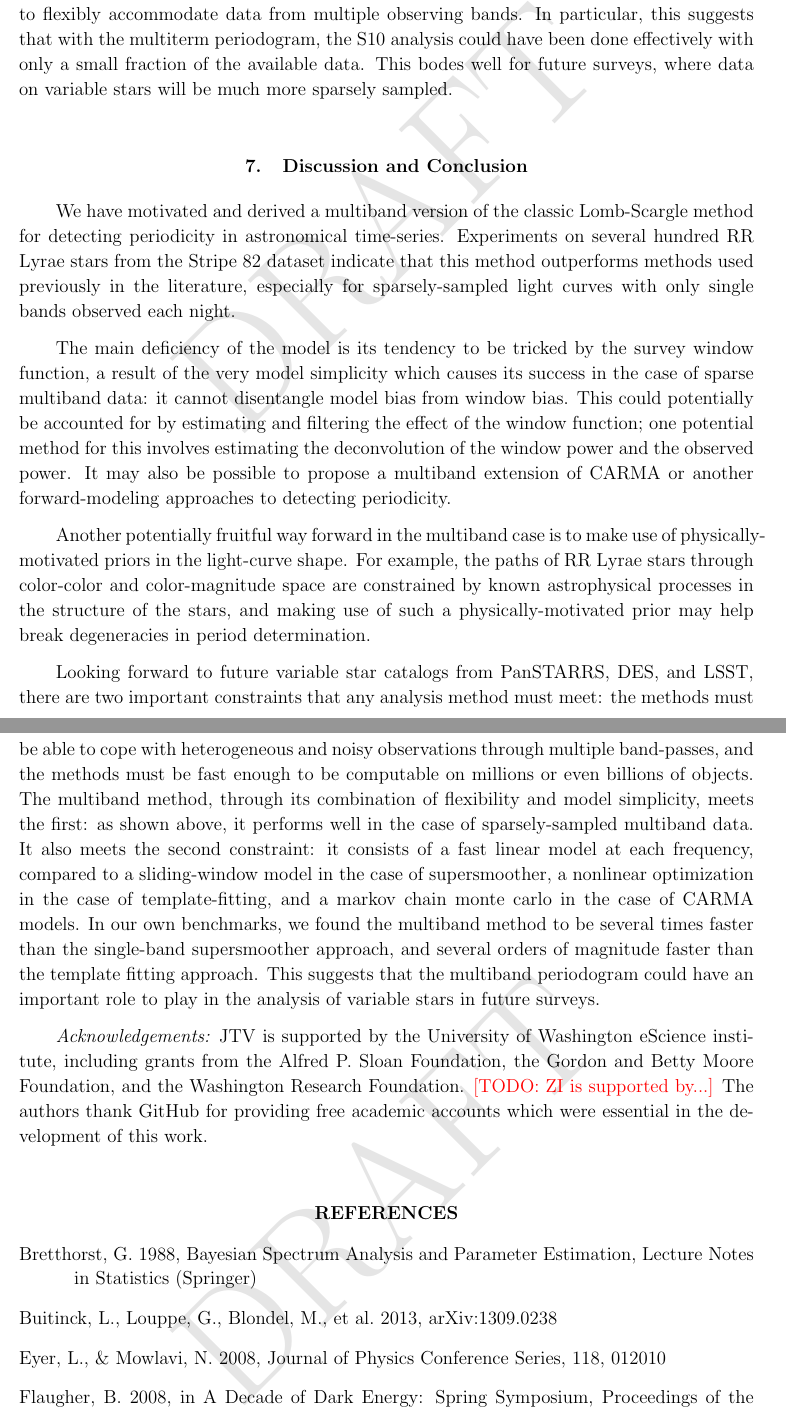
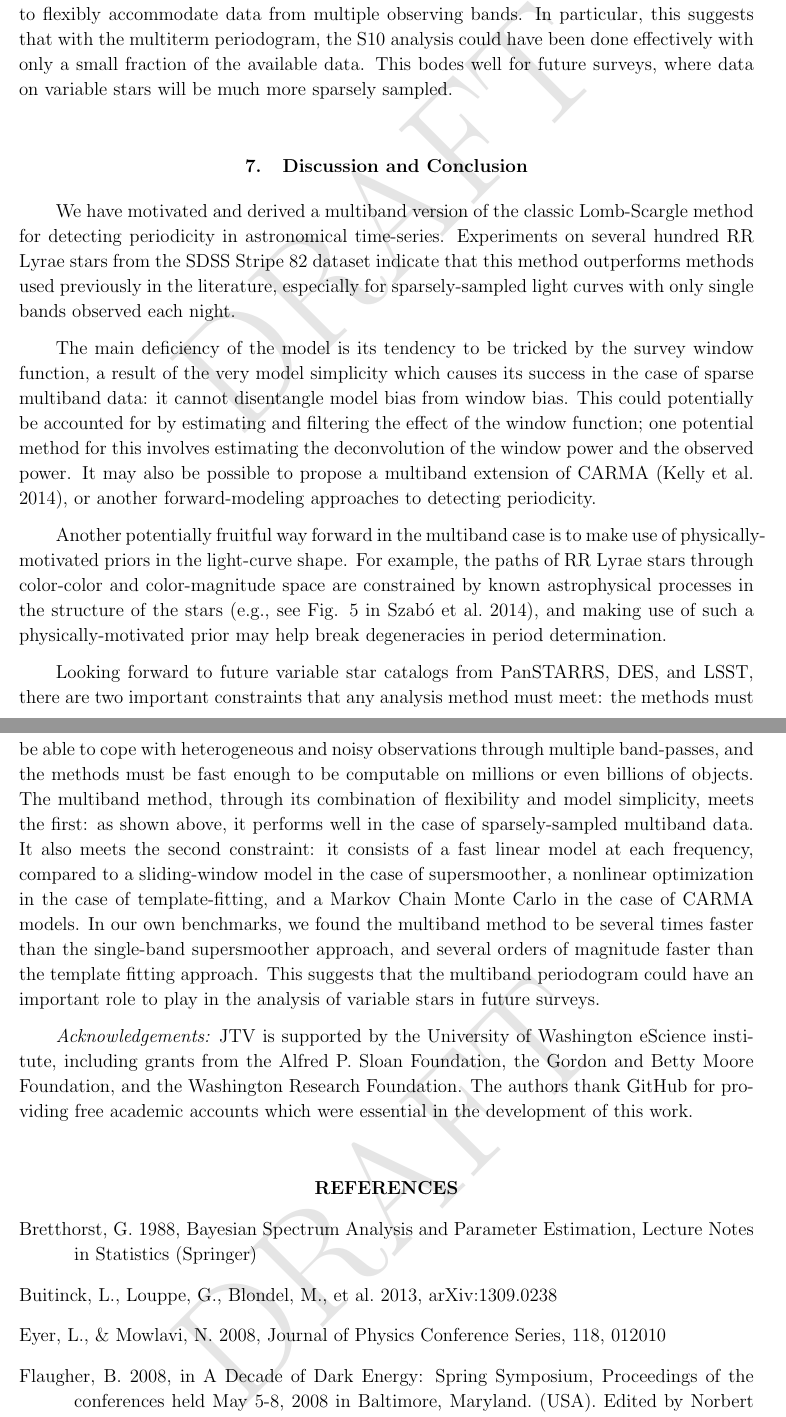
Before and after one commit to jakevdp/multiband_LS, a LaTeX paper (writeup/paper.tex): two parts of pages 19 and 20 of 28, joined at a grey line, cut so that both start at the same text. Compiled offline with pdfLaTeX.

Commit message:
minor edits in Conclusions

```diff
--- a/writeup/paper.tex
+++ b/writeup/paper.tex
@@ -557,22 +557,23 @@ The multiband method does much better on the reduced dataset. Even with an 80\%
 \sectlabel{discussion}
 
 We have motivated and derived a multiband version of the classic Lomb-Scargle method for detecting periodicity in astronomical time-series.
- Experiments on several hundred RR Lyrae stars from the Stripe 82 dataset indicate that this method outperforms methods used previously in the literature, especially for sparsely-sampled light curves with only single bands observed each night.
+ Experiments on several hundred RR Lyrae stars from the SDSS Stripe 82 dataset indicate that this method outperforms methods used previously in the literature, especially for sparsely-sampled light curves with only single bands observed each night.
 
 The main deficiency of the model is its tendency to be tricked by the survey window function, a result of the very model simplicity which causes its success in the case of sparse multiband data: it cannot disentangle model bias from window bias.
 This could potentially be accounted for by estimating and filtering the effect of the window function; one potential method for this involves estimating the deconvolution of the window power and the observed power.
-It may also be possible to propose a multiband extension of CARMA or another forward-modeling approaches to detecting periodicity.
+It may also be possible to propose a multiband extension of CARMA \citep{Kelly14},
+or another forward-modeling approaches to detecting periodicity.
 
-Another potentially fruitful way forward in the multiband case is to make use of physically-motivated priors in the light-curve shape. For example, the paths of RR Lyrae stars through color-color and color-magnitude space are constrained by known astrophysical processes in the structure of the stars, and making use of such a physically-motivated prior may help break degeneracies in period determination.
+Another potentially fruitful way forward in the multiband case is to make use of physically-motivated priors in the light-curve shape. For example, the paths of RR Lyrae stars through color-color and color-magnitude space are constrained by known astrophysical processes in the structure of the stars \citep[e.g., see Fig. 5 in][]{Szabo2014}, and making use of such a physically-motivated prior may help break degeneracies in period determination.
 
 Looking forward to future variable star catalogs from PanSTARRS, DES, and LSST, there are two important constraints that any analysis method must meet: the methods must be able to cope with heterogeneous and noisy observations through multiple band-passes, and the methods must be fast enough to be computable on millions or even billions of objects.
 The multiband method, through its combination of flexibility and model simplicity, meets the first: as shown above, it performs well in the case of sparsely-sampled multiband data.
-It also meets the second constraint: it consists of a fast linear model at each frequency, compared to a sliding-window model in the case of supersmoother, a nonlinear optimization in the case of template-fitting, and a markov chain monte carlo in the case of CARMA models.
+It also meets the second constraint: it consists of a fast linear model at each frequency, compared to a sliding-window model in the case of supersmoother, a nonlinear optimization in the case of template-fitting, and a Markov Chain Monte Carlo in the case of CARMA models.
 In our own benchmarks, we found the multiband method to be several times faster than the single-band supersmoother approach, and several orders of magnitude faster than the template fitting approach.
 This suggests that the multiband periodogram could have an important role to play in the analysis of variable stars in future surveys.
 
 
-{\it Acknowledgements:} JTV is supported by the University of Washington eScience institute, including grants from the Alfred P. Sloan Foundation, the Gordon and Betty Moore Foundation, and the Washington Research Foundation. \todo{ZI is supported by...}  The authors thank GitHub for providing free academic accounts which were essential in the development of this work.
+{\it Acknowledgements:} JTV is supported by the University of Washington eScience institute, including grants from the Alfred P. Sloan Foundation, the Gordon and Betty Moore Foundation, and the Washington Research Foundation. The authors thank GitHub for providing free academic accounts which were essential in the development of this work.
 
 
 \bibliographystyle{apj}
```
Also changed, not shown: writeup/paper.tex (2 more changed lines).
